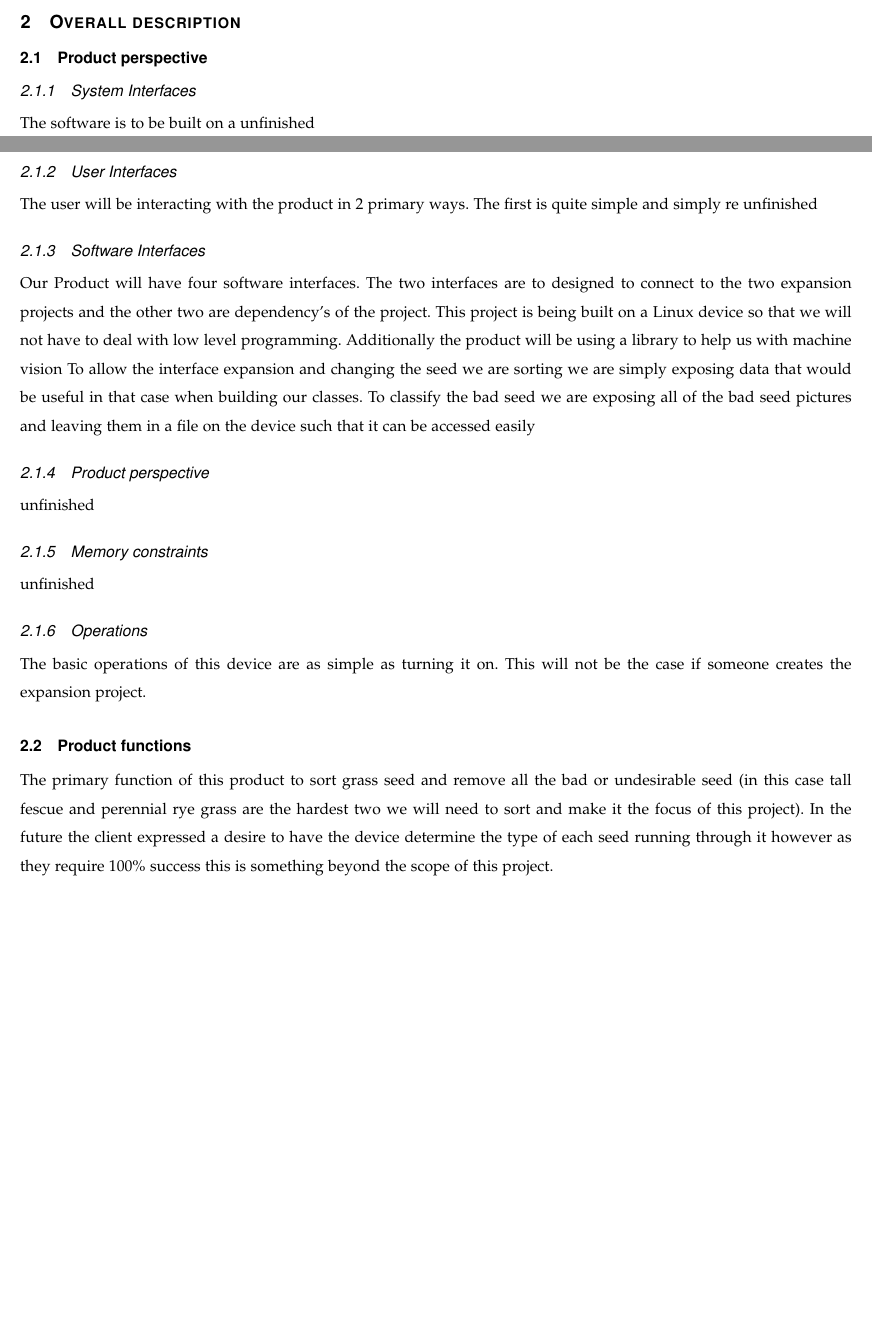
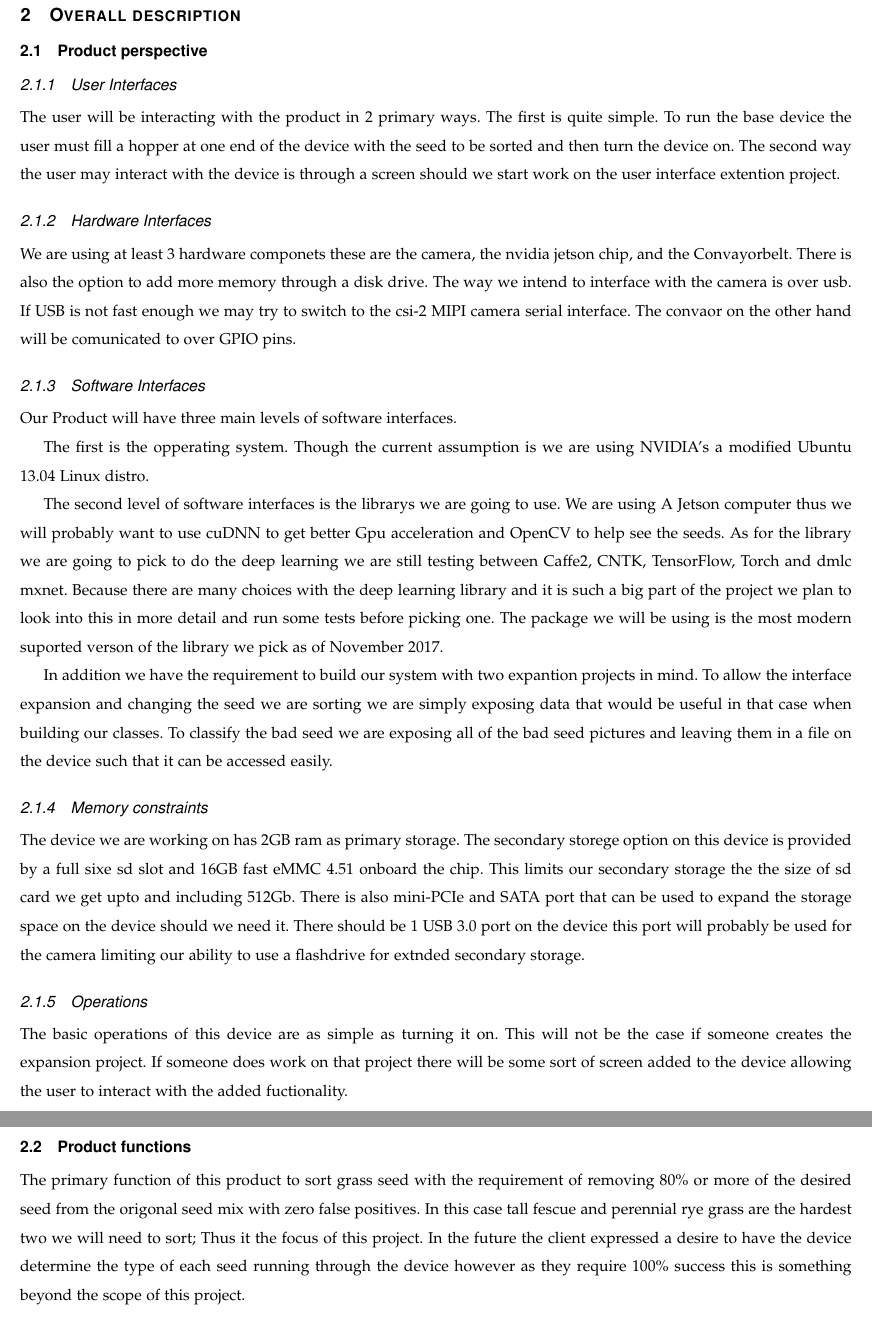
Before and after one commit to VinPT/Real-time-Seed-Identification, a LaTeX paper (Documentation/RequirementsDocument.tex): two parts of pages 3 and 4 of 6 before the commit and two parts of pages 4 and 5 of 6 after it, joined at a grey line, cut so that both start at the same text, the shorter picture padded with empty space. Compiled offline with pdfLaTeX; a missing font is replaced by an installed copy or a similar font; a LaTeX package or settings file that is missing is left out.

Commit message:
Finished product Perspectives

```diff
--- a/Documentation/RequirementsDocument.tex
+++ b/Documentation/RequirementsDocument.tex
@@ -133,33 +140,54 @@ unfinished
 
 \subsection{Product perspective}
 
-\subsubsection{System Interfaces}
-The software is to be built on a
-unfinished
+% I dont understand the section below
+%\subsubsection{System Interfaces}
+%The software is to be built on a
+%unfinished
 \subsubsection{User Interfaces}
 The user will be interacting with the product in 2 primary ways.
-The first is quite simple and simply re
-unfinished
+The first is quite simple.
+To run the base device the user must fill a hopper at one end of the device with the seed to be sorted and then turn the device on.
+The second way the user may interact with the device is through a screen should we start work on the user interface extention project.
+\subsubsection{Hardware Interfaces}
+We are using at least 3 hardware componets these are the camera, the nvidia jetson chip, and the Convayorbelt.
+There is also the option to add more memory through a disk drive.
+The way we intend to interface with the camera is over usb.
+If USB is not fast enough we may try to switch to the csi-2 MIPI camera serial interface.
+The convaor on the other hand will be comunicated to over GPIO pins.
+
 \subsubsection{Software Interfaces}
-Our Product will have four software interfaces.
-The two interfaces are to designed to connect to the two expansion projects and the other two are dependency's of the project.
-This project is being built on a Linux device so that we will not have to deal with low level programming.
-Additionally the product will be using a library to help us with machine vision
+Our Product will have three main levels of software interfaces.
+
+The first is the opperating system.
+Though the current assumption is we are using NVIDIA's a modified Ubuntu 13.04 Linux distro.
+
+The second level of software interfaces is the librarys we are going to use.
+We are using A Jetson computer thus we will probably want to use cuDNN to get better Gpu acceleration and OpenCV to help see the seeds.
+As for the library we are going to pick to do the deep learning we are still testing between Caffe2, CNTK, TensorFlow, Torch and dmlc mxnet.
+Because there are many choices with the deep learning library and it is such a big part of the project we plan to look into this in more detail and run some tests before picking one.
+The package we will be using is the most modern suported verson of the library we pick as of November 2017.
+
+In addition we have the requirement to build our system with two expantion projects in mind.
 To allow the interface expansion and changing the seed we are sorting we are simply exposing data that would be useful in that case when building our classes.
-To classify the bad seed we are exposing all of the bad seed pictures and leaving them in a file on the device such that it can be accessed easily
-\subsubsection{Product perspective}
-unfinished
+To classify the bad seed we are exposing all of the bad seed pictures and leaving them in a file on the device such that it can be accessed easily.
 
 \subsubsection{Memory constraints}
-unfinished
+The device we are working on has 2GB ram as primary storage.
+The secondary storege option on this device is provided by a full sixe sd slot and 16GB fast eMMC 4.51 onboard the chip.
+This limits our secondary storage the the size of sd card we get upto and including 512Gb.
+There is also mini-PCIe and SATA port that can be used to expand the storage space on the device should we need it.
+There should be 1 USB 3.0 port on the device this port will probably be used for the camera limiting our ability to use a flashdrive for extnded secondary storage.
+
 \subsubsection{Operations}
 The basic operations of this device are as simple as turning it on.
 This will not be the case if someone creates the expansion project.
-
+If someone does work on that project there will be some sort of screen added to the device allowing the user to interact with the added fuctionality.
 
 \subsection{Product functions}
-The primary function of this product to sort grass seed and remove all the bad or undesirable seed (in this case tall fescue and perennial rye grass are the hardest two we will need to sort and make it the focus of this project).
-In the future the client expressed a desire to have the device determine the type of each seed running through it however as they require 100\% success this is something beyond the scope of this project.
+The primary function of this product to sort grass seed with the requirement of removing 80\% or more of the desired seed from the origonal seed mix with zero false positives.
+In this case tall fescue and perennial rye grass are the hardest two we will need to sort; Thus it the focus of this project.
+In the future the client expressed a desire to have the device determine the type of each seed running through the device however as they require 100\% success this is something beyond the scope of this project.
 
 \subsection{User characteristics}
 The use case for this device is twofold.
```
Also changed, not shown: Documentation/RequirementsDocument.tex (11 more changed lines).
